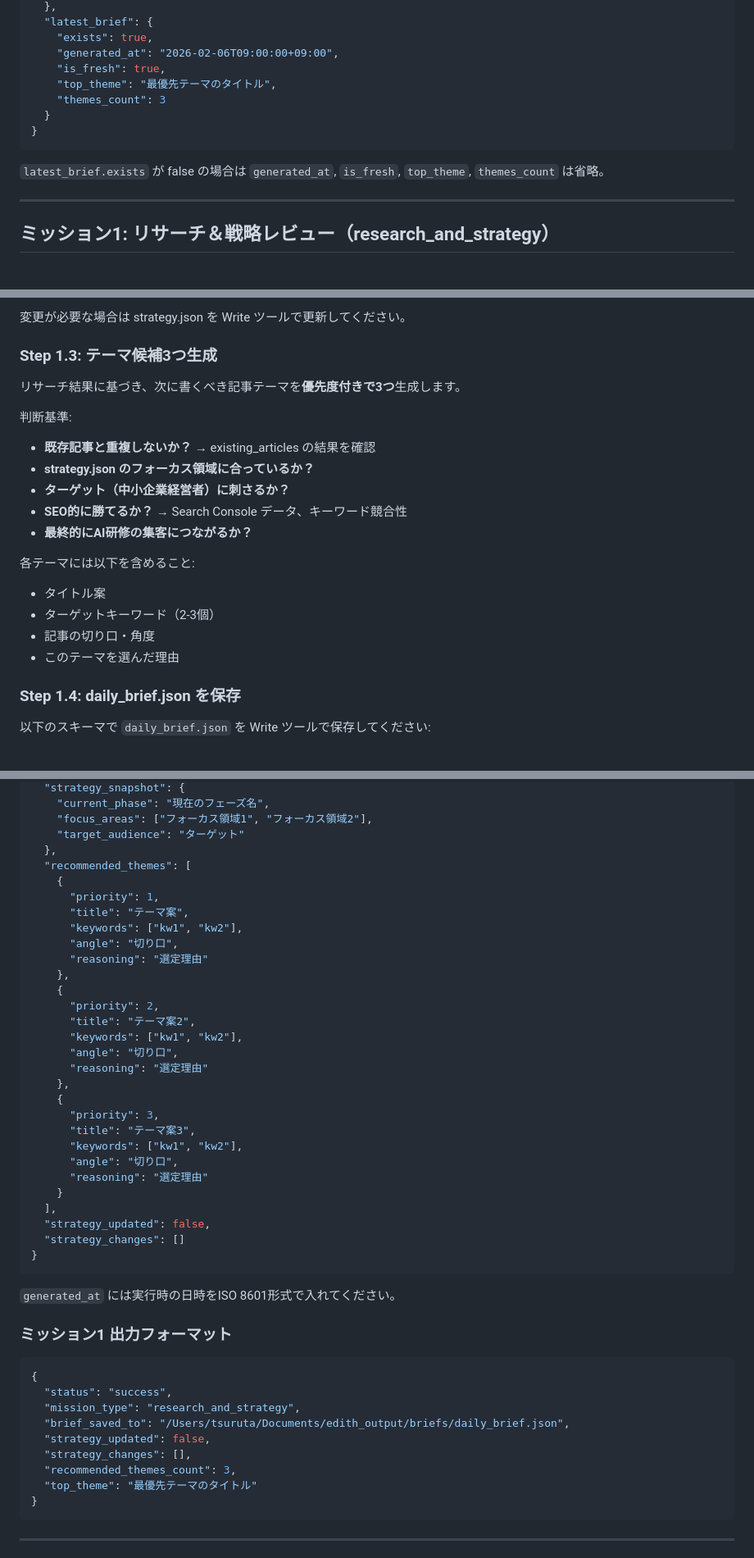
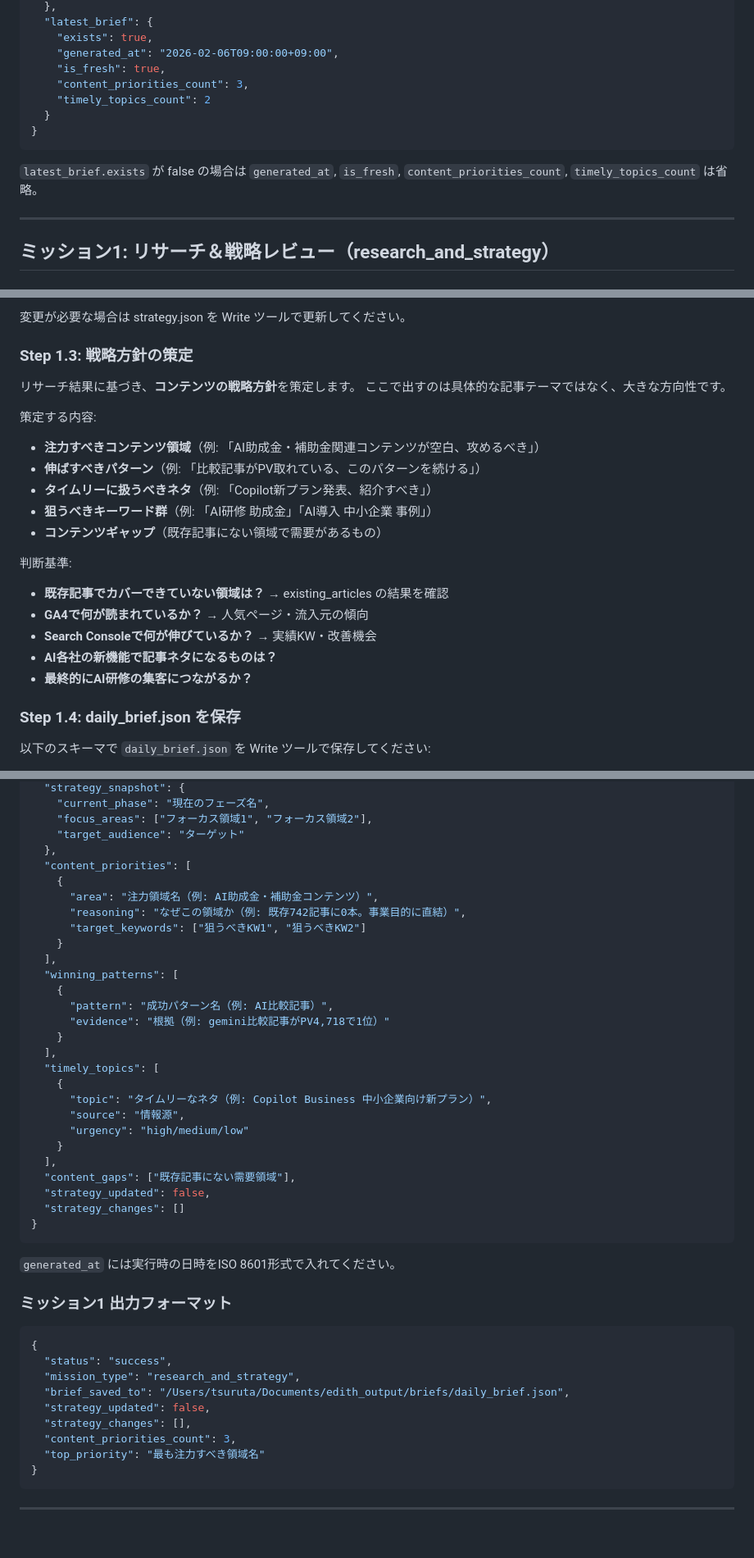
Before and after one commit to room8inc/edith-agents-system, a Markdown page: edith_corp/web_marketing_department/DEPARTMENT_PROMPT.md, 3 parts joined by grey strips. Shown at 82% size. GitHub-like rendering; blank space fills up the shorter version.

Commit message:
fix: 戦略方針とテーマ選定の責務を正しく分離
- ミッション1(research_and_strategy): 具体テーマ候補ではなく戦略方針を出す
  - content_priorities: 注力すべきコンテンツ領域
  - winning_patterns: 実績ある成功パターン
  - timely_topics: タイムリーに扱うべきネタ
  - content_gaps: 既存記事の空白領域
- ミッション2(write_article): 戦略方針から具体テーマを決める
  - briefの方針を見て「今日何書くか」をこの時点で判断
- daily_brief.json: recommended_themes を廃止、戦略方針フィールドに置換

Co-Authored-By: Claude Opus 4.6 <noreply@anthropic.com>

````diff
--- a/edith_corp/web_marketing_department/DEPARTMENT_PROMPT.md
+++ b/edith_corp/web_marketing_department/DEPARTMENT_PROMPT.md
@@ -54,13 +54,13 @@ EDITHから渡される `mission_type` に応じて実行内容が決まりま
     "exists": true,
     "generated_at": "2026-02-06T09:00:00+09:00",
     "is_fresh": true,
-    "top_theme": "最優先テーマのタイトル",
-    "themes_count": 3
+    "content_priorities_count": 3,
+    "timely_topics_count": 2
   }
 }
 ```
 
-`latest_brief.exists` が false の場合は `generated_at`, `is_fresh`, `top_theme`, `themes_count` は省略。
+`latest_brief.exists` が false の場合は `generated_at`, `is_fresh`, `content_priorities_count`, `timely_topics_count` は省略。
 
 ---
 
@@ -122,22 +122,24 @@ WebSearch で strategy.json のフォーカス領域に関連するトレンド
 
 変更が必要な場合は strategy.json を Write ツールで更新してください。
 
-### Step 1.3: テーマ候補3つ生成
+### Step 1.3: 戦略方針の策定
 
-リサーチ結果に基づき、次に書くべき記事テーマを**優先度付きで3つ**生成します。
+リサーチ結果に基づき、**コンテンツの戦略方針**を策定します。
+ここで出すのは具体的な記事テーマではなく、大きな方向性です。
+
+策定する内容:
+- **注力すべきコンテンツ領域**（例: 「AI助成金・補助金関連コンテンツが空白、攻めるべき」）
+- **伸ばすべきパターン**（例: 「比較記事がPV取れている、このパターンを続ける」）
+- **タイムリーに扱うべきネタ**（例: 「Copilot新プラン発表、紹介すべき」）
+- **狙うべきキーワード群**（例: 「AI研修 助成金」「AI導入 中小企業 事例」）
+- **コンテンツギャップ**（既存記事にない領域で需要があるもの）
 
 判断基準:
-- **既存記事と重複しないか？** → existing_articles の結果を確認
-- **strategy.json のフォーカス領域に合っているか？**
-- **ターゲット（中小企業経営者）に刺さるか？**
-- **SEO的に勝てるか？** → Search Console データ、キーワード競合性
+- **既存記事でカバーできていない領域は？** → existing_articles の結果を確認
+- **GA4で何が読まれているか？** → 人気ページ・流入元の傾向
+- **Search Consoleで何が伸びているか？** → 実績KW・改善機会
+- **AI各社の新機能で記事ネタになるものは？**
 - **最終的にAI研修の集客につながるか？**
-
-各テーマには以下を含めること:
-- タイトル案
-- ターゲットキーワード（2-3個）
-- 記事の切り口・角度
-- このテーマを選んだ理由
 
 ### Step 1.4: daily_brief.json を保存
 
@@ -164,29 +166,27 @@ WebSearch で strategy.json のフォーカス領域に関連するトレンド
     "focus_areas": ["フォーカス領域1", "フォーカス領域2"],
     "target_audience": "ターゲット"
   },
-  "recommended_themes": [
+  "content_priorities": [
     {
-      "priority": 1,
-      "title": "テーマ案",
-      "keywords": ["kw1", "kw2"],
-      "angle": "切り口",
-      "reasoning": "選定理由"
-    },
-    {
-      "priority": 2,
-      "title": "テーマ案2",
-      "keywords": ["kw1", "kw2"],
-      "angle": "切り口",
-      "reasoning": "選定理由"
-    },
-    {
-      "priority": 3,
-      "title": "テーマ案3",
-      "keywords": ["kw1", "kw2"],
-      "angle": "切り口",
-      "reasoning": "選定理由"
+      "area": "注力領域名（例: AI助成金・補助金コンテンツ）",
+      "reasoning": "なぜこの領域か（例: 既存742記事に0本。事業目的に直結）",
+      "target_keywords": ["狙うべきKW1", "狙うべきKW2"]
     }
   ],
+  "winning_patterns": [
+    {
+      "pattern": "成功パターン名（例: AI比較記事）",
+      "evidence": "根拠（例: gemini比較記事がPV4,718で1位）"
+    }
+  ],
+  "timely_topics": [
+    {
+      "topic": "タイムリーなネタ（例: Copilot Business 中小企業向け新プラン）",
+      "source": "情報源",
+      "urgency": "high/medium/low"
+    }
+  ],
+  "content_gaps": ["既存記事にない需要領域"],
   "strategy_updated": false,
   "strategy_changes": []
 }
@@ -203,8 +203,8 @@ WebSearch で strategy.json のフォーカス領域に関連するトレンド
   "brief_saved_to": "/Users/tsuruta/Documents/edith_output/briefs/daily_brief.json",
   "strategy_updated": false,
   "strategy_changes": [],
-  "recommended_themes_count": 3,
-  "top_theme": "最優先テーマのタイトル"
+  "content_priorities_count": 3,
+  "top_priority": "最も注力すべき領域名"
 }
 ```
 
````
Also changed, not shown: other parts of edith_corp/web_marketing_department/DEPARTMENT_PROMPT.md (+14 -4 lines).
